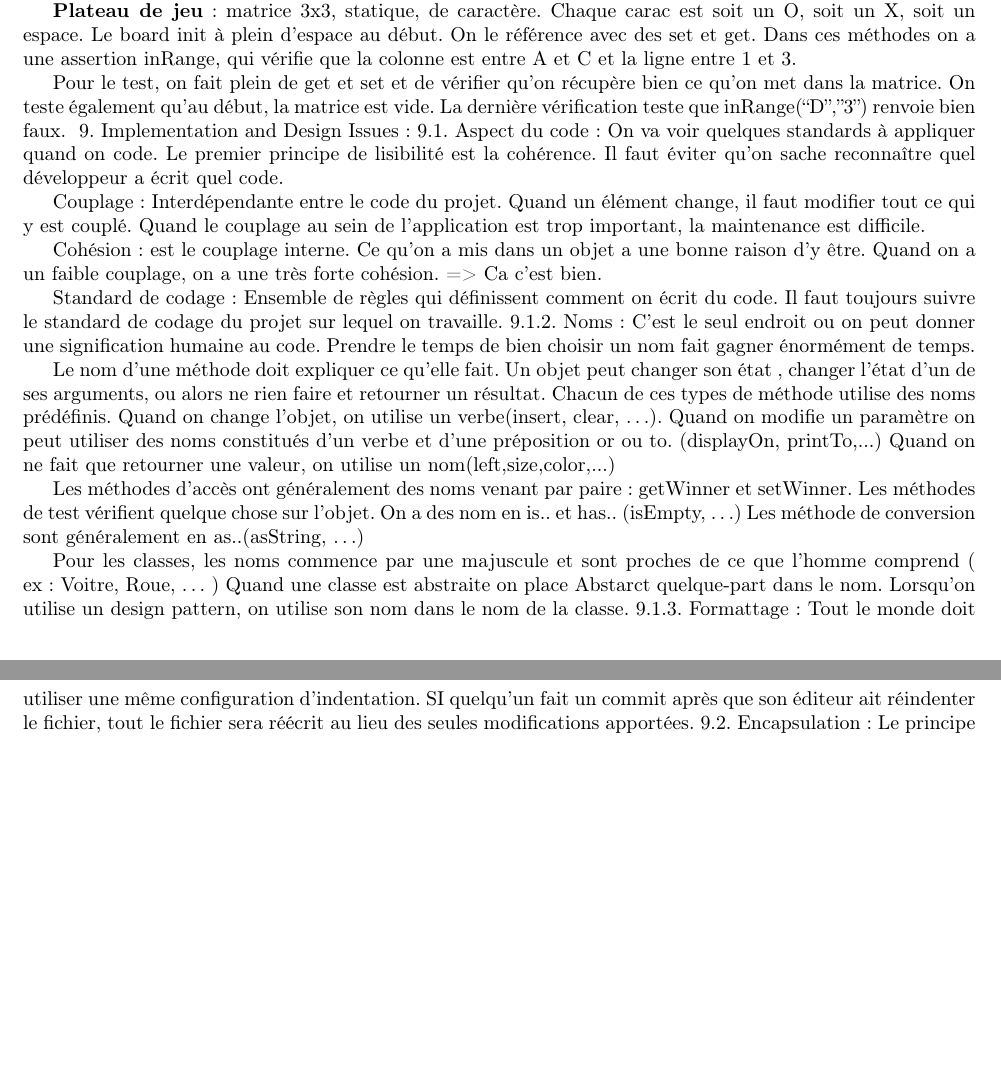
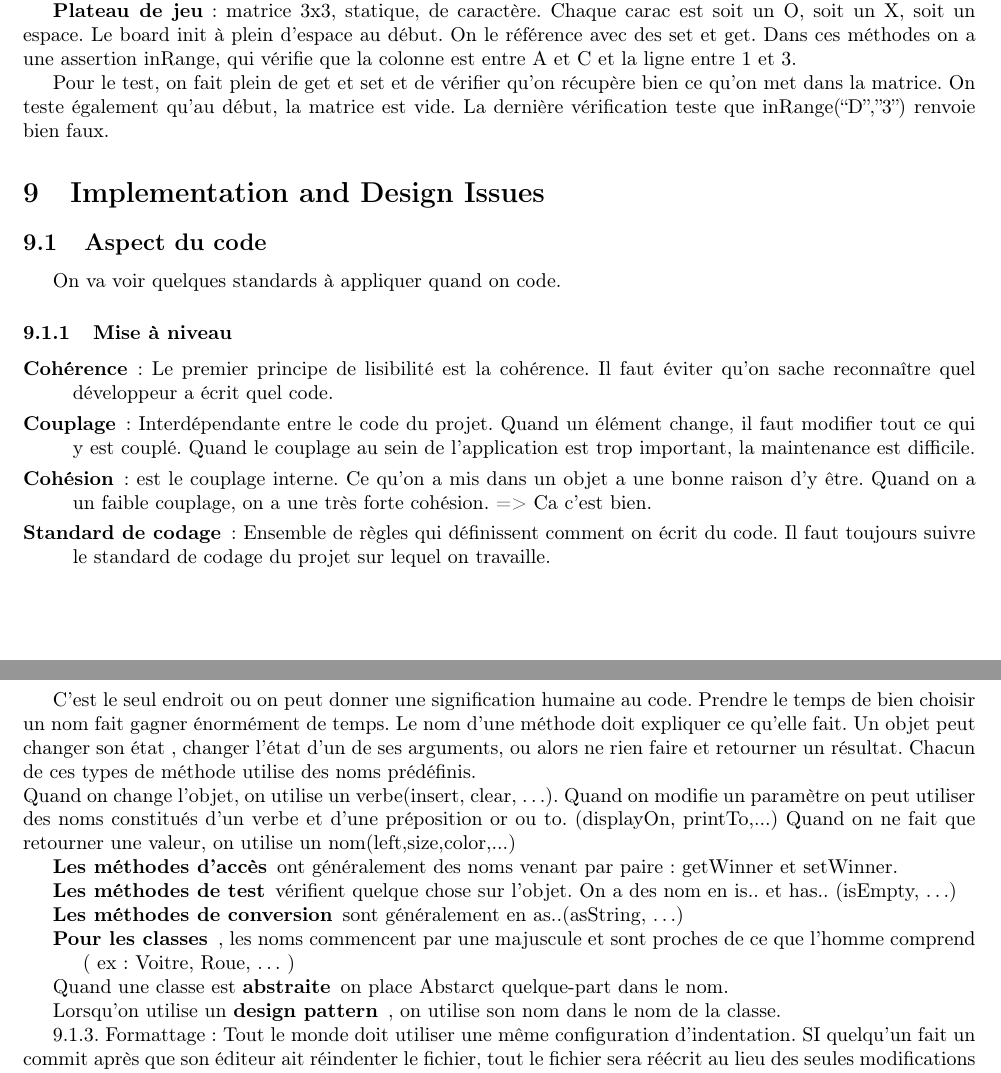
Before and after one commit to crisgild/INFO-F204-Analyse_et_methodes-Resume, a LaTeX document (src/main.tex, which reads src/8.etude_de_cas/text.tex, src/9.design_issues/text.tex): two parts of pages 15 and 16 of 26 before the commit and two parts of pages 15 and 16 of 25 after it, joined at a grey line, cut so that both start at the same text, the shorter picture padded with empty space. Compiled offline with pdfLaTeX.

Commit message:
Chapitre 9 à moitié fini, fichiers image mis en commentaire car pas trouvés (erreur de compilation)

```diff
--- a/src/8.etude_de_cas/text.tex
+++ b/src/8.etude_de_cas/text.tex
@@ -21,7 +21,7 @@ Sequence Diagram montre une petite partie: Game crée des Player, Driver passe s
 \subsection{Extention}
 Notre prochaine itération vise à avoir un Board, de pouvoir l’imprimer et de pouvoir ajouter des joueurs.
 
-\\\textbf{Plateau de jeu}: matrice 3x3, statique, de caractère. Chaque carac est soit un O, soit un X, soit un espace. Le board init à plein d’espace au début. On le référence avec des set et get.
+\textbf{Plateau de jeu}: matrice 3x3, statique, de caractère. Chaque carac est soit un O, soit un X, soit un espace. Le board init à plein d’espace au début. On le référence avec des set et get.
 Dans ces méthodes on a une assertion inRange, qui vérifie que la colonne est entre A et C et la ligne entre 1 et 3.
 
 Pour le test, on fait plein de get et set et de vérifier qu’on récupère bien ce qu’on met dans la matrice. On teste également qu’au début, la matrice est vide. La dernière vérification teste que inRange(“D”,”3”) renvoie bien faux.
--- a/src/9.design_issues/text.tex
+++ b/src/9.design_issues/text.tex
@@ -1,31 +1,34 @@
-9. Implementation and Design Issues:
-9.1. Aspect du code:
+\section{Implementation and Design Issues}
+
+\subsection{Aspect du code}
 On va voir quelques standards à appliquer quand on code.
-Le premier principe de lisibilité est la cohérence. Il faut éviter qu’on sache reconnaître quel développeur a écrit quel code.
 
-Couplage: Interdépendante entre le code du projet. Quand un élément change, il faut modifier tout ce qui y est couplé. Quand le couplage au sein de l’application est trop important, la maintenance est difficile.
+\subsubsection{Mise à niveau}
+\begin{description}
+	\item[Cohérence]: Le premier principe de lisibilité est la cohérence. Il faut éviter qu’on sache reconnaître quel développeur a écrit quel code.
+	\item[Couplage]: Interdépendante entre le code du projet. Quand un élément change, il faut modifier tout ce qui y est couplé. Quand le couplage au sein de l’application est trop important, la maintenance est difficile.
 
-Cohésion: est le couplage interne. Ce qu’on a mis dans un objet a une bonne raison d’y être.
-Quand on a un faible couplage, on a une très forte cohésion. => Ca c’est bien.
+	\item[Cohésion]: est le couplage interne. Ce qu’on a mis dans un objet a une bonne raison d’y être. Quand on a un faible couplage, on a une très forte cohésion. => Ca c’est bien.
 
-Standard de codage: Ensemble de règles qui définissent comment on écrit du code.
-Il faut toujours suivre le standard de codage du projet sur lequel on travaille.
-9.1.2. Noms:
-C’est le seul endroit ou on peut donner une signification humaine au code.
-Prendre le temps de bien choisir un nom fait gagner énormément de temps.
+	\item[Standard de codage]: Ensemble de règles qui définissent comment on écrit du code. Il faut toujours suivre le standard de codage du projet sur lequel on travaille.
+\end{description}
 
+\subsubsection{Noms}
+C’est le seul endroit ou on peut donner une signification humaine au code. Prendre le temps de bien choisir un nom fait gagner énormément de temps.
 Le nom d’une méthode doit expliquer ce qu’elle fait. Un objet peut changer son état , changer l’état d’un de ses arguments, ou alors ne rien faire et retourner un résultat. Chacun de ces types de méthode utilise des noms prédéfinis.
-Quand on change l’objet, on utilise un verbe(insert, clear, …).
+\\Quand on change l’objet, on utilise un verbe(insert, clear, …).
 Quand on modifie un paramètre on peut utiliser des noms constitués d’un verbe et d’une préposition or ou to. (displayOn, printTo,...)
 Quand on ne fait que retourner une valeur, on utilise un nom(left,size,color,...)
 
-Les méthodes d’accès ont généralement des noms venant par paire : getWinner et setWinner.
-Les méthodes de test vérifient quelque chose sur l’objet. On a des nom en is.. et has.. (isEmpty, …)
-Les méthode de conversion sont généralement en as..(asString, …)
+\begin{itemize}
+	\item [\textbf{Les méthodes d’accès}] ont généralement des noms venant par paire : getWinner et setWinner.
+	\item[\textbf{Les méthodes de test}] vérifient quelque chose sur l’objet. On a des nom en is.. et has.. (isEmpty, …)
+	\item[\textbf{Les méthodes de conversion}] sont généralement en as..(asString, …)
+	\item[\textbf{Pour les classes}], les noms commencent par une majuscule et sont proches de ce que l’homme comprend ( ex: Voitre, Roue, … )
+	\item[Quand une classe est \textbf{abstraite}] on place Abstarct quelque-part dans le nom.
+	\item[Lorsqu’on utilise un \textbf{design pattern}], on utilise son nom dans le nom de la classe.
+\end{itemize}
 
-Pour les classes, les noms commence par une majuscule et sont proches de ce que l’homme comprend ( ex: Voitre, Roue, … )
-Quand une classe est abstraite on place Abstarct quelque-part dans le nom.
-Lorsqu’on utilise un design pattern, on utilise son nom dans le nom de la classe.
 9.1.3. Formattage:
 Tout le monde doit utiliser une même configuration d’indentation.
 SI quelqu’un fait un commit après que son éditeur ait réindenter le fichier, tout le fichier sera réécrit au lieu des seules modifications apportées.
```
Also changed, not shown: src/7.test/text.tex (+4 -5 lines), src/questions-reponses/2.oop/text.tex (+1 -1 lines), src/questions-reponses/3.uml/text.tex (+5 -5 lines), src/main.pdf, src/8.etude_de_cas/text.tex (4 more changed lines), 1 other file.
